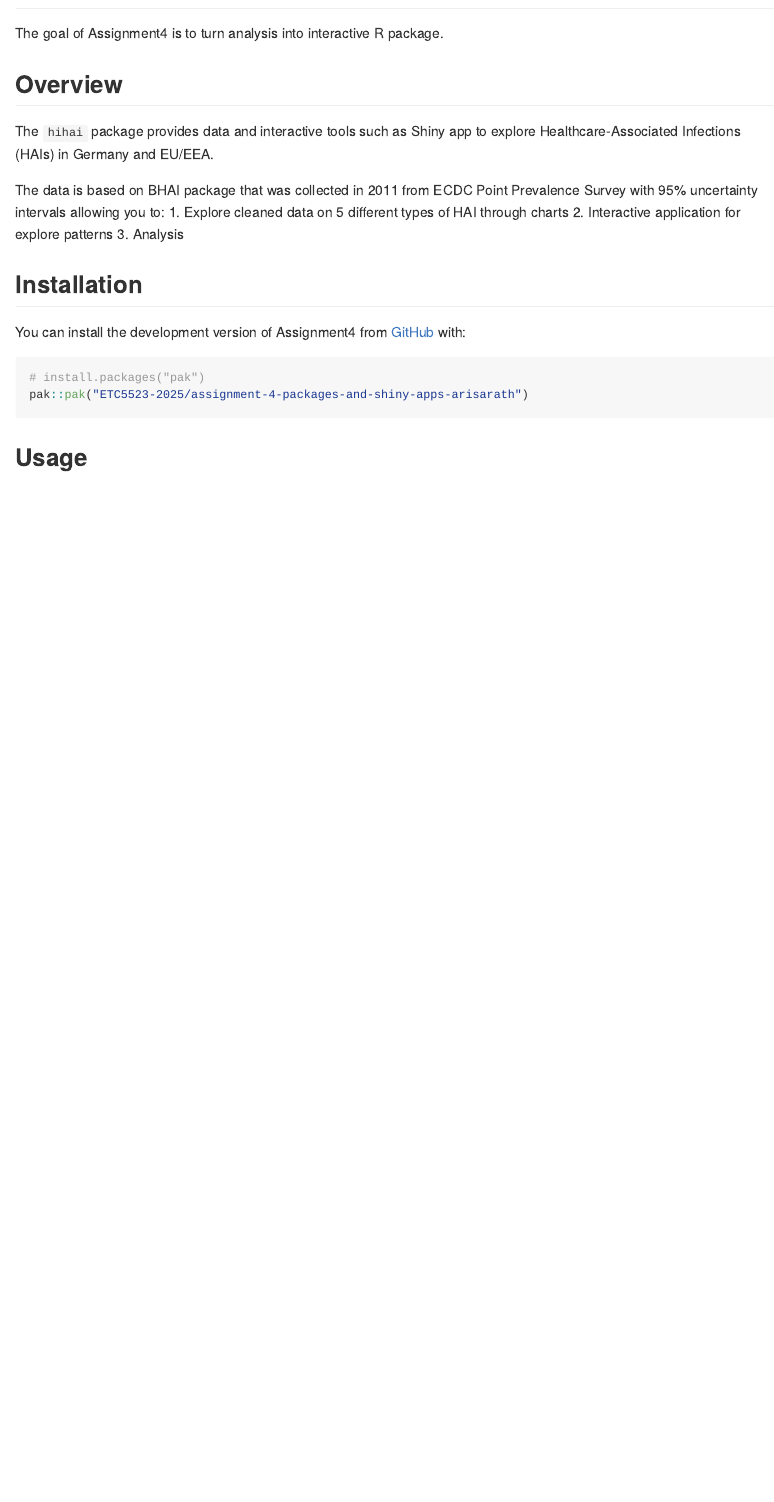
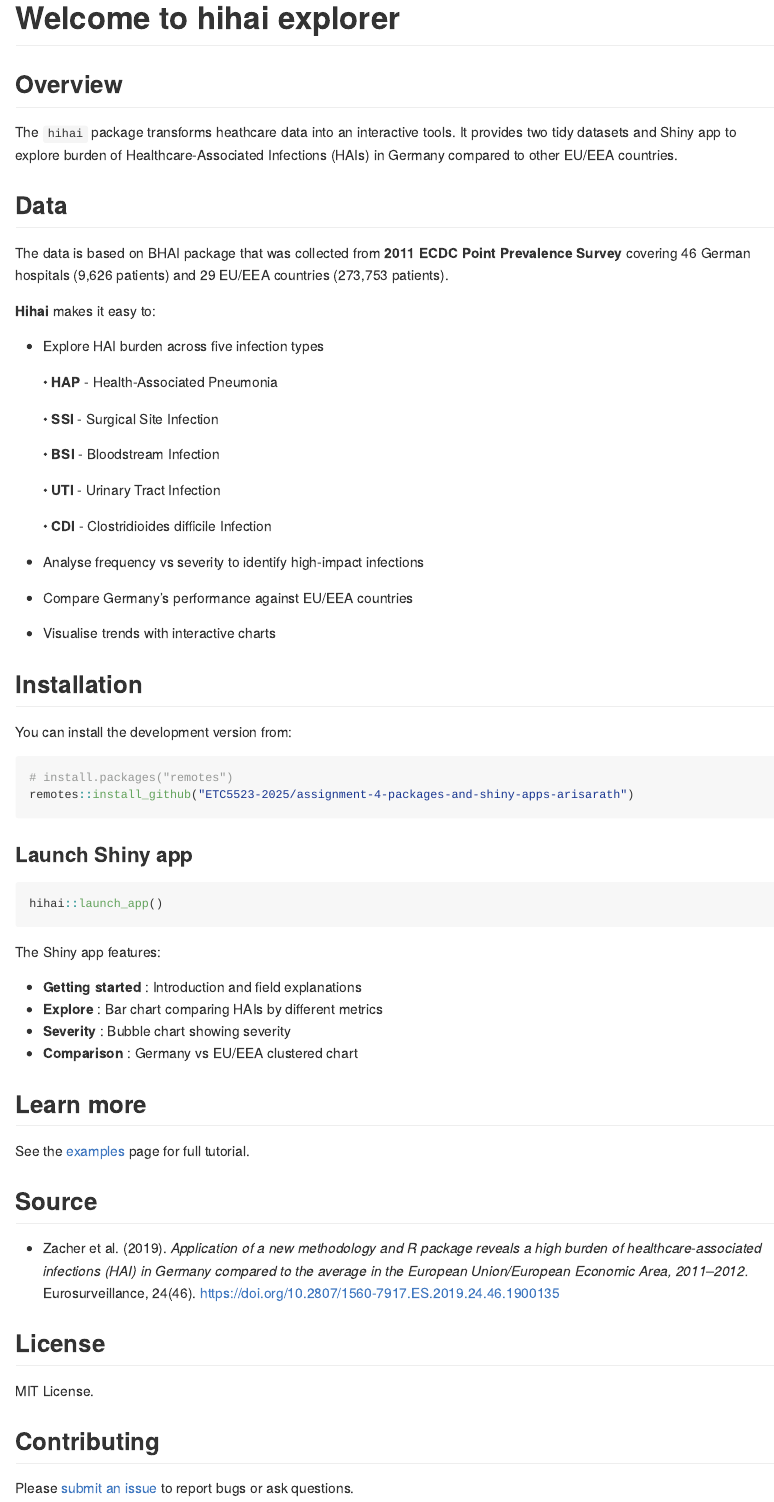
Before and after one commit to ETC5523-2025/assignment-4-packages-and-shiny-apps-arisarath, an R Markdown document (README.Rmd): the page in a window 1100 px wide, from 80 px down before the commit and from 40 px down after it. The pictures show the output file README.md that the author committed with the source, drawn offline in the style of GitHub.

Commit message:
Edit readme and pkgdown tab

````diff
--- a/README.Rmd
+++ b/README.Rmd
@@ -11,29 +11,70 @@ knitr::opts_chunk$set(
 )
 ```
 
-# Assignment4
+<!-- badges: start -->
+# Welcome to hihai explorer
 
-<!-- badges: start -->
 <!-- badges: end -->
-
-The goal of Assignment4 is to turn analysis into interactive R package.
 
 ## Overview
 
-The `hihai` package provides data and interactive tools such as Shiny app to explore Healthcare-Associated Infections (HAIs) in Germany and EU/EEA.
+The `hihai` package transforms heathcare data into an interactive tools. It provides two tidy datasets and Shiny app to explore burden of Healthcare-Associated Infections (HAIs) in Germany compared to other EU/EEA countries.
 
-The data is based on BHAI package that was collected in 2011 from ECDC Point Prevalence Survey with 95% uncertainty intervals allowing you to:
-1. Explore cleaned data on 5 different types of HAI through charts
-2. Interactive application for explore patterns
-3. Analysis
+## Data
+
+The data is based on BHAI package that was collected from **2011 ECDC Point Prevalence Survey** covering 46 German hospitals (9,626 patients) and 29 EU/EEA countries (273,753 patients).
+
+**Hihai** makes it easy to:
+
+- Explore HAI burden across five infection types
+
+  • **HAP** - Health-Associated Pneumonia
+
+  • **SSI** - Surgical Site Infection
+
+  • **BSI** - Bloodstream Infection
+
+  • **UTI** - Urinary Tract Infection
+
+  • **CDI** - Clostridioides difficile Infection
+
+- Analyse frequency vs severity to identify high-impact infections
+- Compare Germany's performance against EU/EEA countries
+- Visualise trends with interactive charts
 
 ## Installation
 
-You can install the development version of Assignment4 from [GitHub](https://github.com/) with:
-
+You can install the development version from:
 ``` r
-# install.packages("pak")
-pak::pak("ETC5523-2025/assignment-4-packages-and-shiny-apps-arisarath")
+# install.packages("remotes")
+remotes::install_github("ETC5523-2025/assignment-4-packages-and-shiny-apps-arisarath")
 ```
 
-## Usage
+### Launch Shiny app
+```{r app, eval=FALSE}
+hihai::launch_app()
+```
+
+The Shiny app features:
+
+- **Getting started** : Introduction and field explanations
+- **Explore** : Bar chart comparing HAIs by different metrics
+- **Severity** : Bubble chart showing severity
+- **Comparison** : Germany vs EU/EEA clustered chart
+
+## Learn more
+See the [examples][examples] page for full tutorial.
+
+[examples]: https://ETC5523-2025.github.io/assignment-4-packages-and-shiny-apps-arisarath/articles/hihai_explorer.html
+
+## Source
+- Zacher et al. (2019). *Application of a new methodology and R package reveals a high burden of healthcare-associated infections (HAI) in Germany compared to the average in the European Union/European Economic Area, 2011–2012.* Eurosurveillance, 24(46). https://doi.org/10.2807/1560-7917.ES.2019.24.46.1900135
+
+## License
+MIT License.
+
+## Contributing
+
+Please [submit an issue][issues] to report bugs or ask questions.
+
+[issues]: https://github.com/ETC5523-2025/assignment-4-packages-and-shiny-apps-arisarath/issues
--- a/_pkgdown.yml
+++ b/_pkgdown.yml
@@ -9,7 +9,7 @@ navbar:
     right: [search, github]
   components:
     articles:
-      text: "Getting started"
+      text: "Examples"
       href: articles/hihai_explorer.html
     reference:
       text: "Reference"
@@ -29,7 +29,7 @@ reference:
     - launch_app
 
 articles:
-  - title: "Getting started"
+  - title: "Examples"
     contents:
     - hihai_explorer
 
````
Also changed, not shown: README.md.
